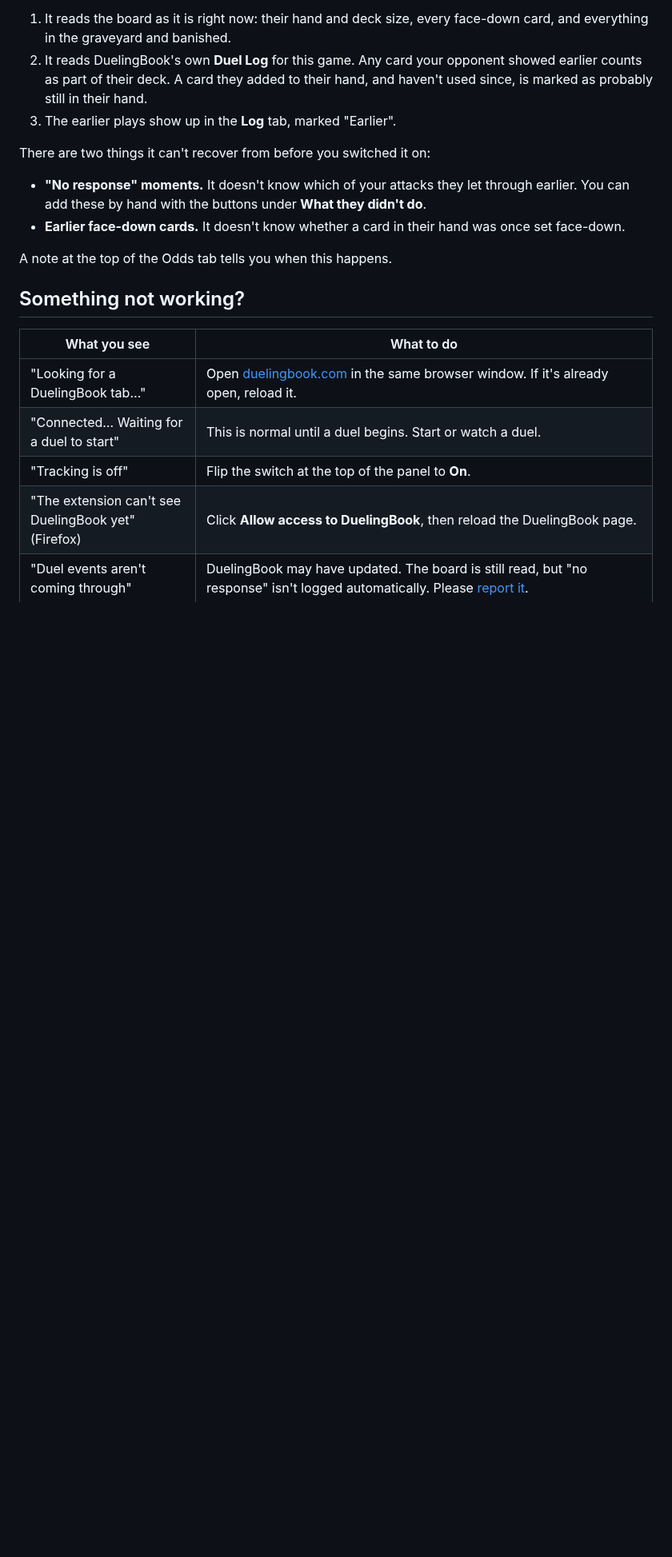
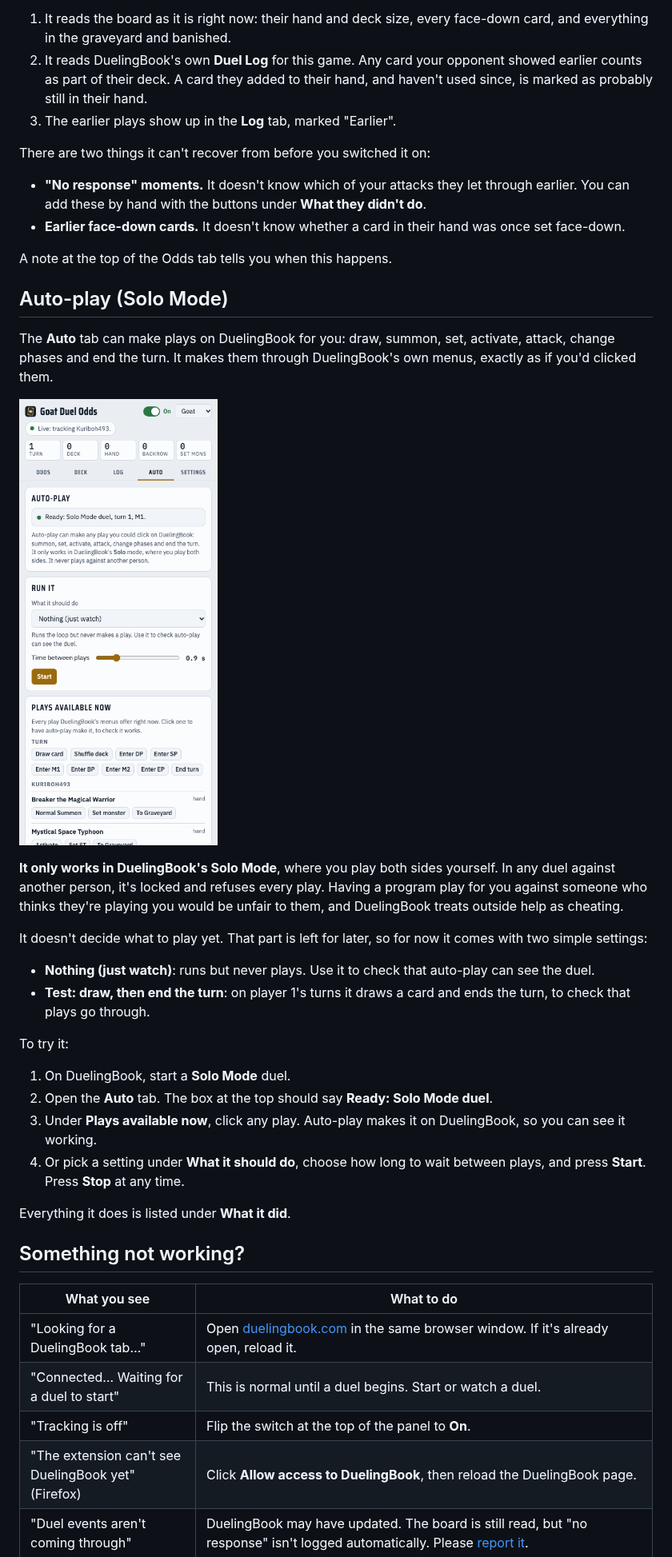
Before and after one commit to Kuriboh493/ygo-duel-odds, a Markdown page: README.md, the part around one of its changes. Shown at 80% size. GitHub-like rendering; pictures changed too: docs/panel-autoplay.png (added); blank space fills up the shorter version.

```diff
--- a/README.md
+++ b/README.md
@@ -150,6 +152,28 @@ There are two things it can't recover from before you switched it on:
 - **Earlier face-down cards.** It doesn't know whether a card in their hand was once set face-down.
 
 A note at the top of the Odds tab tells you when this happens.
+
+## Auto-play (Solo Mode)
+
+The **Auto** tab can make plays on DuelingBook for you: draw, summon, set, activate, attack, change phases and end the turn. It makes them through DuelingBook's own menus, exactly as if you'd clicked them.
+
+![The Auto tab in a Solo Mode duel](docs/panel-autoplay.png)
+
+**It only works in DuelingBook's Solo Mode**, where you play both sides yourself. In any duel against another person, it's locked and refuses every play. Having a program play for you against someone who thinks they're playing you would be unfair to them, and DuelingBook treats outside help as cheating.
+
+It doesn't decide what to play yet. That part is left for later, so for now it comes with two simple settings:
+
+- **Nothing (just watch)**: runs but never plays. Use it to check that auto-play can see the duel.
+- **Test: draw, then end the turn**: on player 1's turns it draws a card and ends the turn, to check that plays go through.
+
+To try it:
+
+1. On DuelingBook, start a **Solo Mode** duel.
+2. Open the **Auto** tab. The box at the top should say **Ready: Solo Mode duel**.
+3. Under **Plays available now**, click any play. Auto-play makes it on DuelingBook, so you can see it working.
+4. Or pick a setting under **What it should do**, choose how long to wait between plays, and press **Start**. Press **Stop** at any time.
+
+Everything it does is listed under **What it did**.
 
 ## Something not working?
 
```
Also changed, not shown: other parts of README.md (+6 -0 lines), 6 other files.
